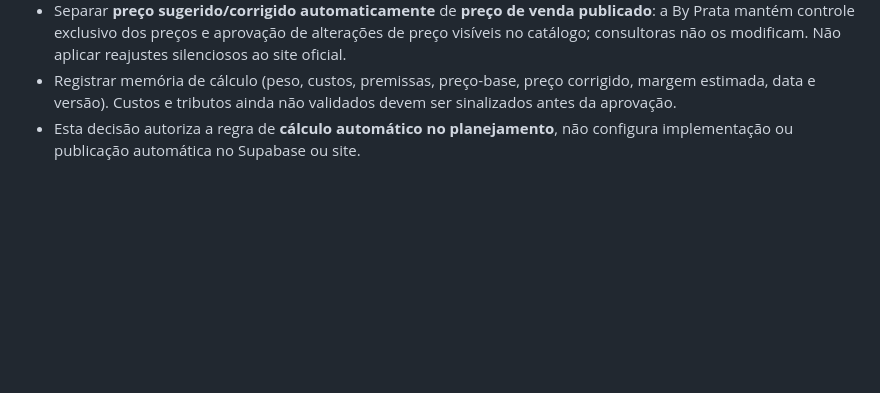
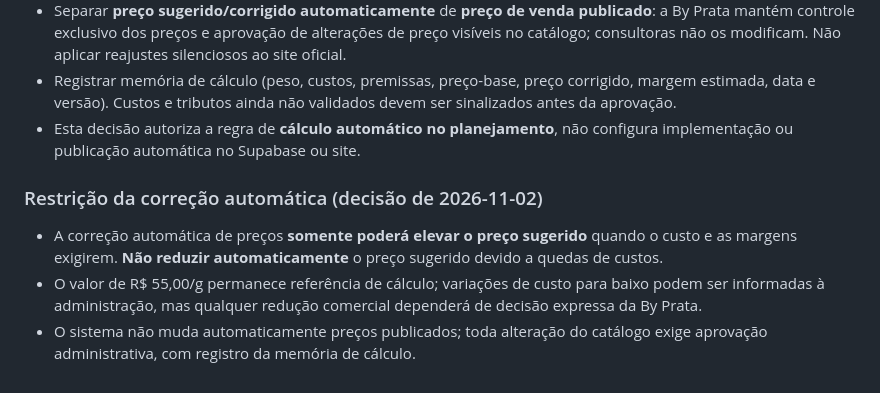
Before and after one commit to xavi-matrix/by-prata-, a Markdown page: docs/02-politica-comercial.md, the part around the change. GitHub-like rendering; blank space fills up the shorter version.

Commit message:
docs: restringir correcao automatica de precos a aumentos sugeridos

```diff
--- a/docs/02-politica-comercial.md
+++ b/docs/02-politica-comercial.md
@@ -51,3 +51,8 @@ Atualizado: 2026-11-01. Situação: decisões de planejamento, sem implementaç
 - Separar **preço sugerido/corrigido automaticamente** de **preço de venda publicado**: a By Prata mantém controle exclusivo dos preços e aprovação de alterações de preço visíveis no catálogo; consultoras não os modificam. Não aplicar reajustes silenciosos ao site oficial.
 - Registrar memória de cálculo (peso, custos, premissas, preço-base, preço corrigido, margem estimada, data e versão). Custos e tributos ainda não validados devem ser sinalizados antes da aprovação.
 - Esta decisão autoriza a regra de **cálculo automático no planejamento**, não configura implementação ou publicação automática no Supabase ou site.
+
+### Restrição da correção automática (decisão de 2026-11-02)
+- A correção automática de preços **somente poderá elevar o preço sugerido** quando o custo e as margens exigirem. **Não reduzir automaticamente** o preço sugerido devido a quedas de custos.
+- O valor de R$ 55,00/g permanece referência de cálculo; variações de custo para baixo podem ser informadas à administração, mas qualquer redução comercial dependerá de decisão expressa da By Prata.
+- O sistema não muda automaticamente preços publicados; toda alteração do catálogo exige aprovação administrativa, com registro da memória de cálculo.
```
